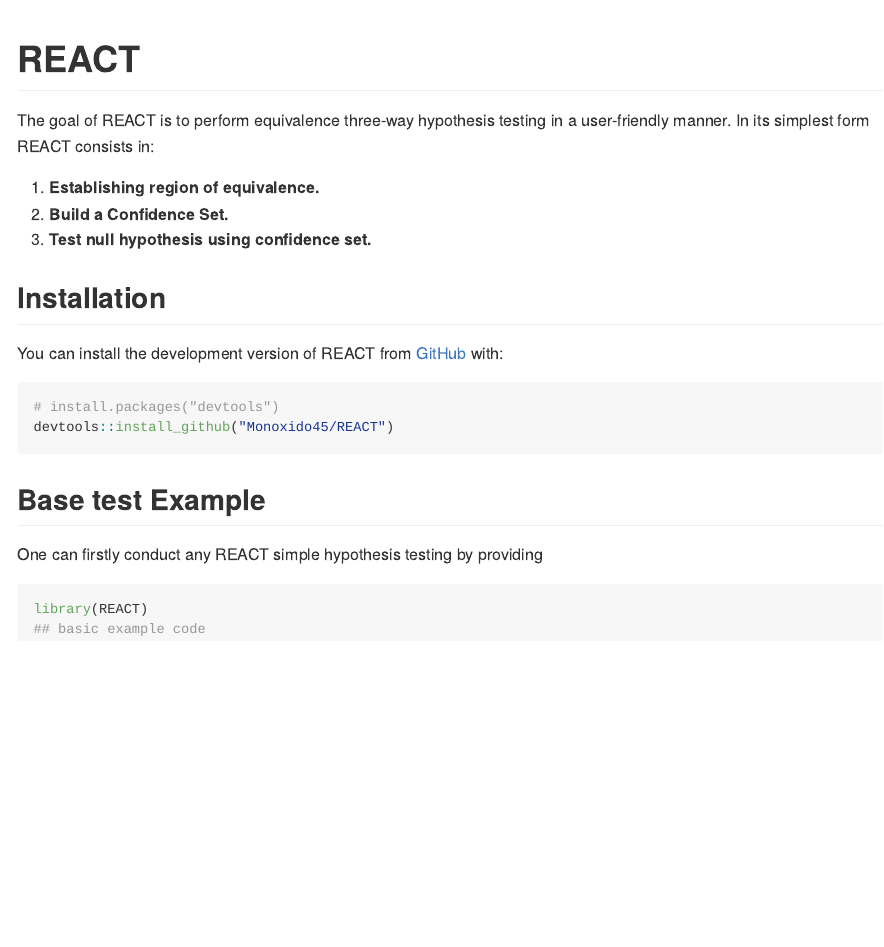
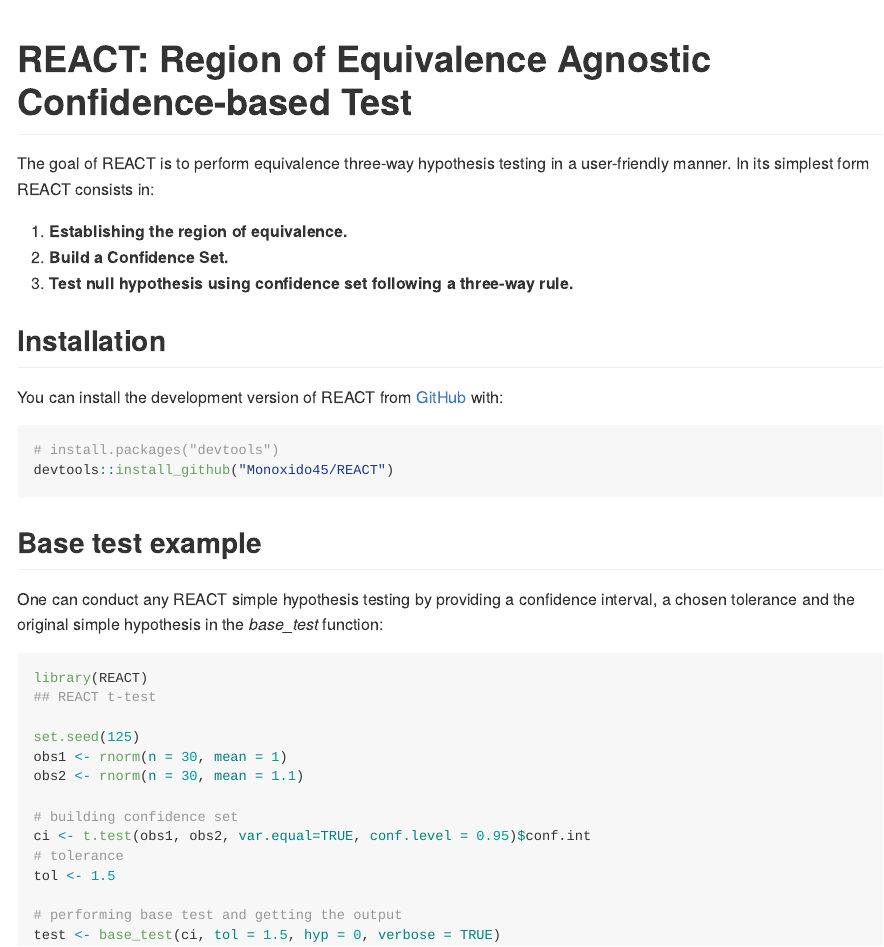
Before and after one commit to Monoxido45/REACT, an R Markdown document (README.Rmd): the page in a window 1100 px wide, from its top. The pictures show the output file README.md that the author committed with the source, drawn offline in the style of GitHub.

Commit message:
adding t-test example

````diff
--- a/README.Rmd
+++ b/README.Rmd
@@ -13,7 +13,7 @@
 )
 ```
 
-# REACT
+# REACT: Region of Equivalence Agnostic Confidence-based Test
 
 <!-- badges: start -->
 <!-- badges: end -->
@@ -22,9 +22,9 @@
 
 <!-- enrich this steps more later -->
 
-1. **Establishing region of equivalence.**
+1. **Establishing the region of equivalence.**
 2. **Build a Confidence Set.**
-3. **Test null hypothesis using confidence set.**
+3. **Test null hypothesis using confidence set following a three-way rule.**
 
 <!-- Continue writing more later -->
 
@@ -37,11 +37,22 @@
 devtools::install_github("Monoxido45/REACT")
 ```
 
-## Base test Example
+## Base test example
 
-One can firstly conduct any REACT simple hypothesis testing by providing
-
+One can conduct any REACT simple hypothesis testing by providing a confidence interval, a chosen tolerance and the original simple hypothesis in the *base_test* function:
 ```{r example}
 library(REACT)
-## basic example code
+## REACT t-test
+
+set.seed(125)
+obs1 <- rnorm(n = 30, mean = 1)
+obs2 <- rnorm(n = 30, mean = 1.1)
+
+# building confidence set
+ci <- t.test(obs1, obs2, var.equal=TRUE, conf.level = 0.95)$conf.int
+# tolerance
+tol <- 1.5
+
+# performing base test and getting the output
+test <- base_test(ci, tol = 1.5, hyp = 0, verbose = TRUE)
 ```
````
Also changed, not shown: README.md, README.Rmd (1 more changed lines).
